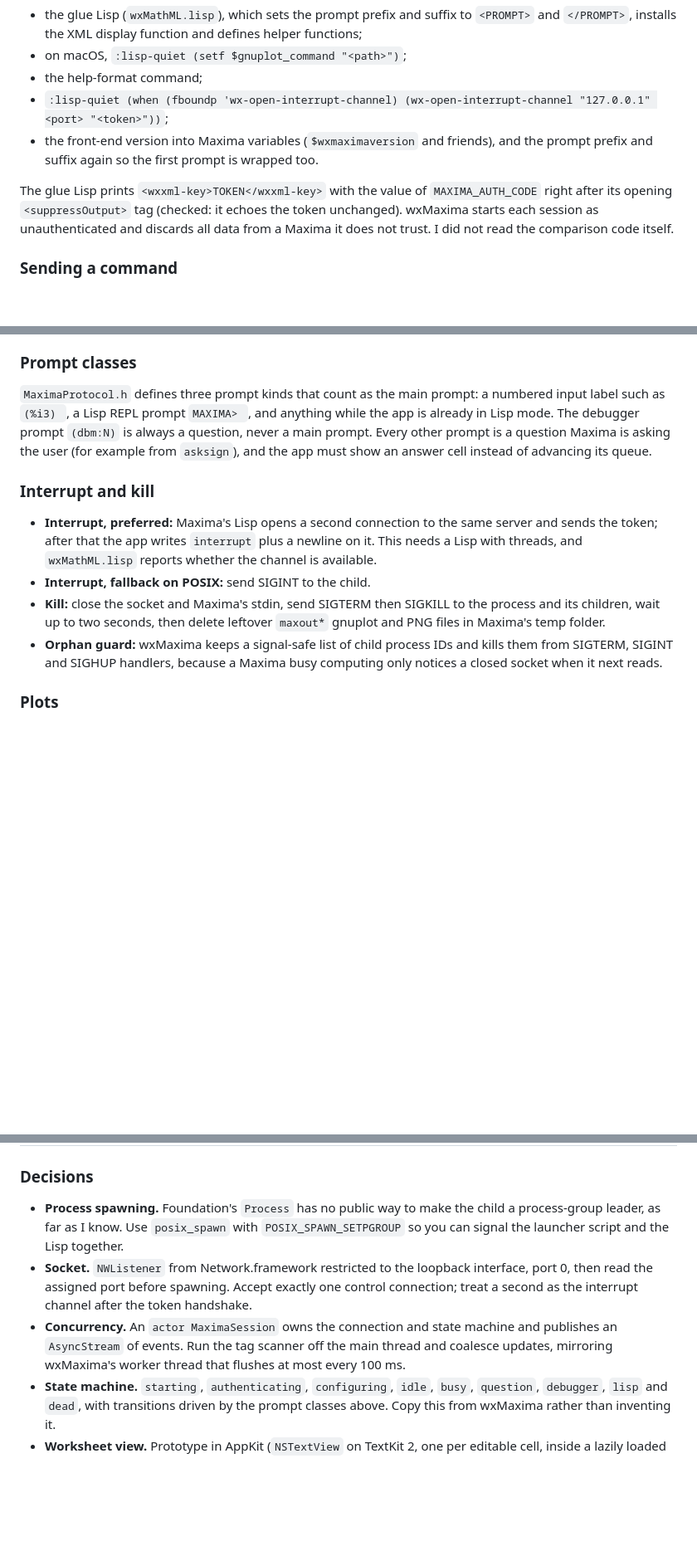
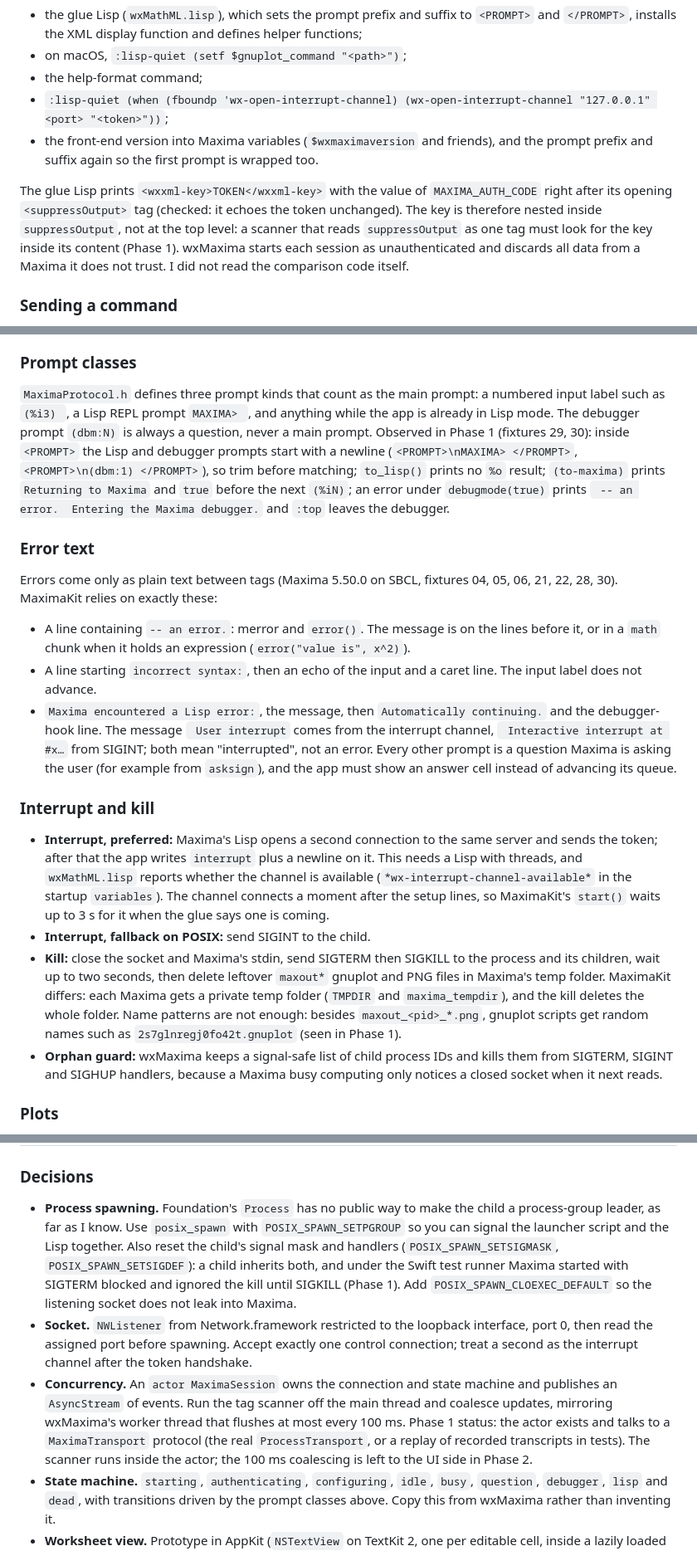
Before and after one commit to escalant3/macsima, a Markdown page: docs/BOOTSTRAP.md, 3 parts joined by grey strips. Shown at 83% size. Rendered like a GitHub page; blank space fills up the shorter version.

```diff
--- a/docs/BOOTSTRAP.md
+++ b/docs/BOOTSTRAP.md
@@ -56,7 +56,7 @@ All are plain lines on the same socket. The first one sends the whole glue Lisp
 - `:lisp-quiet (when (fboundp 'wx-open-interrupt-channel) (wx-open-interrupt-channel "127.0.0.1" <port> "<token>"))`;
 - the front-end version into Maxima variables (`$wxmaximaversion` and friends), and the prompt prefix and suffix again so the first prompt is wrapped too.
 
-The glue Lisp prints `<wxxml-key>TOKEN</wxxml-key>` with the value of `MAXIMA_AUTH_CODE` right after its opening `<suppressOutput>` tag (checked: it echoes the token unchanged). wxMaxima starts each session as unauthenticated and discards all data from a Maxima it does not trust. I did not read the comparison code itself.
+The glue Lisp prints `<wxxml-key>TOKEN</wxxml-key>` with the value of `MAXIMA_AUTH_CODE` right after its opening `<suppressOutput>` tag (checked: it echoes the token unchanged). The key is therefore nested inside `suppressOutput`, not at the top level: a scanner that reads `suppressOutput` as one tag must look for the key inside its content (Phase 1). wxMaxima starts each session as unauthenticated and discards all data from a Maxima it does not trust. I did not read the comparison code itself.
 
 ### Sending a command
 
@@ -93,13 +93,21 @@ The dialect follows MathML in spirit (the Lisp file credits David Drysdale's Mat
 
 ### Prompt classes
 
-`MaximaProtocol.h` defines three prompt kinds that count as the main prompt: a numbered input label such as ` (%i3)  `, a Lisp REPL prompt ` MAXIMA>  `, and anything while the app is already in Lisp mode. The debugger prompt `(dbm:N)` is always a question, never a main prompt. Every other prompt is a question Maxima is asking the user (for example from `asksign`), and the app must show an answer cell instead of advancing its queue.
+`MaximaProtocol.h` defines three prompt kinds that count as the main prompt: a numbered input label such as ` (%i3)  `, a Lisp REPL prompt ` MAXIMA>  `, and anything while the app is already in Lisp mode. The debugger prompt `(dbm:N)` is always a question, never a main prompt. Observed in Phase 1 (fixtures 29, 30): inside `<PROMPT>` the Lisp and debugger prompts start with a newline (`<PROMPT>\nMAXIMA> </PROMPT>`, `<PROMPT>\n(dbm:1) </PROMPT>`), so trim before matching; `to_lisp()` prints no `%o` result; `(to-maxima)` prints `Returning to Maxima` and `true` before the next `(%iN)`; an error under `debugmode(true)` prints ` -- an error.  Entering the Maxima debugger.` and `:top` leaves the debugger.
+
+### Error text
+
+Errors come only as plain text between tags (Maxima 5.50.0 on SBCL, fixtures 04, 05, 06, 21, 22, 28, 30). MaximaKit relies on exactly these:
+
+- A line containing `-- an error.`: merror and `error()`. The message is on the lines before it, or in a `math` chunk when it holds an expression (`error("value is", x^2)`).
+- A line starting `incorrect syntax:`, then an echo of the input and a caret line. The input label does not advance.
+- `Maxima encountered a Lisp error:`, the message, then `Automatically continuing.` and the debugger-hook line. The message ` User interrupt` comes from the interrupt channel, ` Interactive interrupt at #x…` from SIGINT; both mean "interrupted", not an error. Every other prompt is a question Maxima is asking the user (for example from `asksign`), and the app must show an answer cell instead of advancing its queue.
 
 ### Interrupt and kill
 
-- **Interrupt, preferred:** Maxima's Lisp opens a second connection to the same server and sends the token; after that the app writes `interrupt` plus a newline on it. This needs a Lisp with threads, and `wxMathML.lisp` reports whether the channel is available.
+- **Interrupt, preferred:** Maxima's Lisp opens a second connection to the same server and sends the token; after that the app writes `interrupt` plus a newline on it. This needs a Lisp with threads, and `wxMathML.lisp` reports whether the channel is available (`*wx-interrupt-channel-available*` in the startup `variables`). The channel connects a moment after the setup lines, so MaximaKit's `start()` waits up to 3 s for it when the glue says one is coming.
 - **Interrupt, fallback on POSIX:** send SIGINT to the child.
-- **Kill:** close the socket and Maxima's stdin, send SIGTERM then SIGKILL to the process and its children, wait up to two seconds, then delete leftover `maxout*` gnuplot and PNG files in Maxima's temp folder.
+- **Kill:** close the socket and Maxima's stdin, send SIGTERM then SIGKILL to the process and its children, wait up to two seconds, then delete leftover `maxout*` gnuplot and PNG files in Maxima's temp folder. MaximaKit differs: each Maxima gets a private temp folder (`TMPDIR` and `maxima_tempdir`), and the kill deletes the whole folder. Name patterns are not enough: besides `maxout_<pid>_*.png`, gnuplot scripts get random names such as `2s7glnregj0fo42t.gnuplot` (seen in Phase 1).
 - **Orphan guard:** wxMaxima keeps a signal-safe list of child process IDs and kills them from SIGTERM, SIGINT and SIGHUP handlers, because a Maxima busy computing only notices a closed socket when it next reads.
 
 ### Plots
@@ -166,9 +174,9 @@ Split the engine from the UI so the whole Maxima link can be tested without a wi
 
 ### Decisions
 
-- **Process spawning.** Foundation's `Process` has no public way to make the child a process-group leader, as far as I know. Use `posix_spawn` with `POSIX_SPAWN_SETPGROUP` so you can signal the launcher script and the Lisp together.
+- **Process spawning.** Foundation's `Process` has no public way to make the child a process-group leader, as far as I know. Use `posix_spawn` with `POSIX_SPAWN_SETPGROUP` so you can signal the launcher script and the Lisp together. Also reset the child's signal mask and handlers (`POSIX_SPAWN_SETSIGMASK`, `POSIX_SPAWN_SETSIGDEF`): a child inherits both, and under the Swift test runner Maxima started with SIGTERM blocked and ignored the kill until SIGKILL (Phase 1). Add `POSIX_SPAWN_CLOEXEC_DEFAULT` so the listening socket does not leak into Maxima.
 - **Socket.** `NWListener` from Network.framework restricted to the loopback interface, port 0, then read the assigned port before spawning. Accept exactly one control connection; treat a second as the interrupt channel after the token handshake.
-- **Concurrency.** An `actor MaximaSession` owns the connection and state machine and publishes an `AsyncStream` of events. Run the tag scanner off the main thread and coalesce updates, mirroring wxMaxima's worker thread that flushes at most every 100 ms.
+- **Concurrency.** An `actor MaximaSession` owns the connection and state machine and publishes an `AsyncStream` of events. Run the tag scanner off the main thread and coalesce updates, mirroring wxMaxima's worker thread that flushes at most every 100 ms. Phase 1 status: the actor exists and talks to a `MaximaTransport` protocol (the real `ProcessTransport`, or a replay of recorded transcripts in tests). The scanner runs inside the actor; the 100 ms coalescing is left to the UI side in Phase 2.
 - **State machine.** `starting`, `authenticating`, `configuring`, `idle`, `busy`, `question`, `debugger`, `lisp` and `dead`, with transitions driven by the prompt classes above. Copy this from wxMaxima rather than inventing it.
 - **Worksheet view.** Prototype in AppKit (`NSTextView` on TextKit 2, one per editable cell, inside a lazily loaded stack) hosted in SwiftUI via `NSViewRepresentable`. SwiftUI's own text editor has gained rich-text editing (AttributedString, macOS 26, as far as I know), which is now worth trying first since Tahoe is the minimum. Keep the AppKit route for cross-cell selection and caret movement, which I would not bet on without a prototype.
 - **Security.** Reuse wxMaxima's design: a long random token in `MAXIMA_AUTH_CODE`, drop all data until the echoed token matches, and require the token again on the interrupt channel. Any local process can connect to a loopback port, so the token is the only gate.
```
Also changed, not shown: other parts of docs/BOOTSTRAP.md (+3 -3 lines), CLAUDE.md (+7 -6 lines), docs/PHASE1_REPORT.md (added, +108 -0 lines).
